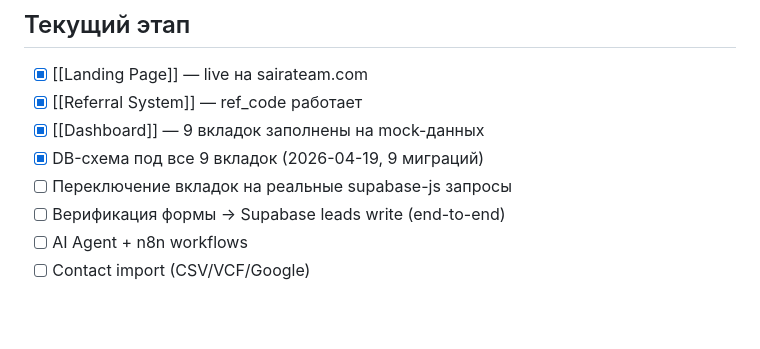
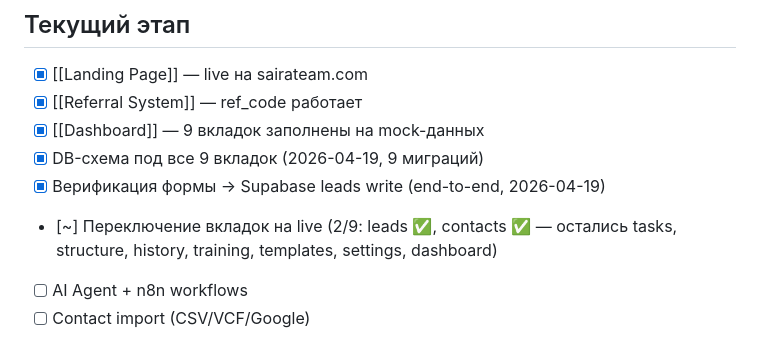
Before and after one commit to syrymsultanov-lab/system-v2-1, a Markdown page: obsidian-vault/projects/SYSTEM V2.md, the part around the change. Drawn GitHub-style; blank space fills up the shorter version.

Commit message:
Update build-plan status in SYSTEM V2 project note
Co-Authored-By: Claude Opus 4.7 (1M context) <noreply@anthropic.com>

```diff
--- a/obsidian-vault/projects/SYSTEM V2.md
+++ b/obsidian-vault/projects/SYSTEM V2.md
@@ -60,8 +60,8 @@ Landing (sairateam.com) → Supabase (leads) → n8n (VPS) → AI Agent → Chan
 - [x] [[Referral System]] — ref_code работает
 - [x] [[Dashboard]] — 9 вкладок заполнены на mock-данных
 - [x] DB-схема под все 9 вкладок (2026-04-19, 9 миграций)
-- [ ] Переключение вкладок на реальные supabase-js запросы
-- [ ] Верификация формы → Supabase leads write (end-to-end)
+- [x] Верификация формы → Supabase leads write (end-to-end, 2026-04-19)
+- [~] Переключение вкладок на live (2/9: leads ✅, contacts ✅ — остались tasks, structure, history, training, templates, settings, dashboard)
 - [ ] AI Agent + n8n workflows
 - [ ] Contact import (CSV/VCF/Google)
 
```
